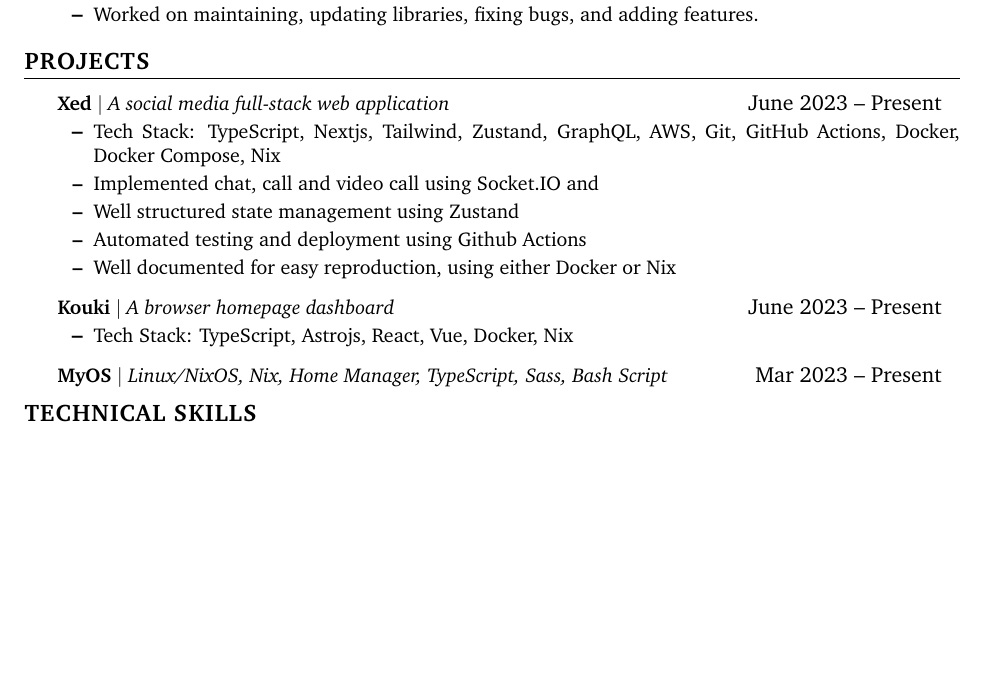
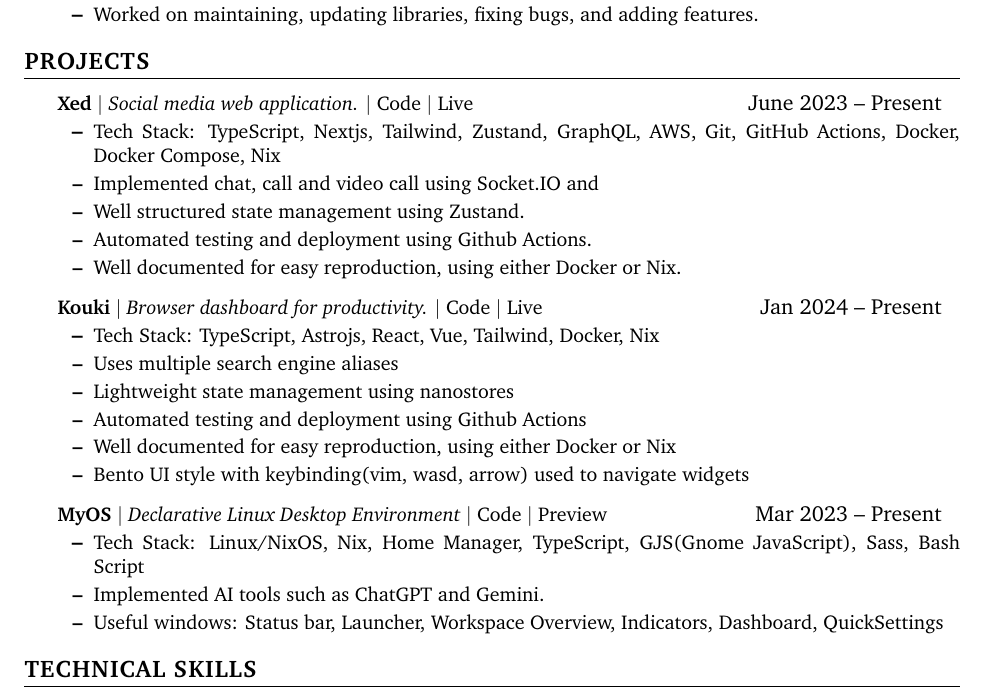
Before and after one commit to TheRiceCold/resume, a LaTeX document (main.tex): part of the page, cut so that both start at the same text, the shorter picture padded with empty space. Compiled offline with pdfLaTeX.

Commit message:
update projects section items

```diff
--- a/main.tex
+++ b/main.tex
@@ -81,23 +81,33 @@
 \section{PROJECTS}
   \subHeadingListStart
     \projectHeading
-     {\textbf{Xed} $|$ \emph{A social media full-stack web application}} {June 2023 -- Present}
+     {\textbf{Xed} $|$ \emph{Social media web application.} $|$ \href{http://github.com/thericecold/xed-web}{Code} $|$ \href{http://thericecold.github.io/kouki}{Live}} {June 2023 -- Present}
       \resumeItemListStart
         \resumeItem{Tech Stack: TypeScript, Nextjs, Tailwind, Zustand, GraphQL, AWS, Git, GitHub Actions, Docker, Docker Compose, Nix}
         \resumeItem{Implemented chat, call and video call using Socket.IO and }
-        \resumeItem{Well structured state management using Zustand}
-        \resumeItem{Automated testing and deployment using Github Actions}
-        \resumeItem{Well documented for easy reproduction, using either Docker or Nix}
+        \resumeItem{Well structured state management using Zustand.}
+        \resumeItem{Automated testing and deployment using Github Actions.}
+        \resumeItem{Well documented for easy reproduction, using either Docker or Nix.}
       \resumeItemListEnd
 
     \projectHeading
-      {\textbf{Kouki} $|$ \emph{A browser homepage dashboard}} {June 2023 -- Present}
+      {\textbf{Kouki} $|$ \emph{Browser dashboard for productivity.} $|$ \href{http://github.com/thericecold/kouki}{Code} $|$ \href{http://thericecold.github.io/kouki}{Live}} {Jan 2024 -- Present}
       \resumeItemListStart
-        \resumeItem{Tech Stack: TypeScript, Astrojs, React, Vue, Docker, Nix}
+        \resumeItem{Tech Stack: TypeScript, Astrojs, React, Vue, Tailwind, Docker, Nix}
+        \resumeItem{Uses multiple search engine aliases}
+        \resumeItem{Lightweight state management using nanostores}
+        \resumeItem{Automated testing and deployment using Github Actions}
+        \resumeItem{Well documented for easy reproduction, using either Docker or Nix}
+        \resumeItem{Bento UI style with keybinding(vim, wasd, arrow) used to navigate widgets}
       \resumeItemListEnd
 
     \projectHeading
-      {\textbf{MyOS} $|$ \emph{Linux/NixOS, Nix, Home Manager, TypeScript, Sass, Bash Script}}{Mar 2023 -- Present}
+      {\textbf{MyOS} $|$ \emph{Declarative Linux Desktop Environment} $|$ \href{http://github.com/thericecold/dot}{Code} $|$ \href{http://thericecold.github.io/kouki}{Preview}} {Mar 2023 -- Present}
+      \resumeItemListStart
+        \resumeItem{Tech Stack: Linux/NixOS, Nix, Home Manager, TypeScript, GJS(Gnome JavaScript), Sass, Bash Script}
+        \resumeItem{Implemented AI tools such as ChatGPT and Gemini.}
+        \resumeItem{Useful windows: Status bar, Launcher, Workspace Overview, Indicators, Dashboard, QuickSettings}
+      \resumeItemListEnd
 
   \subHeadingListEnd
 
```
Also changed, not shown: main.pdf.
